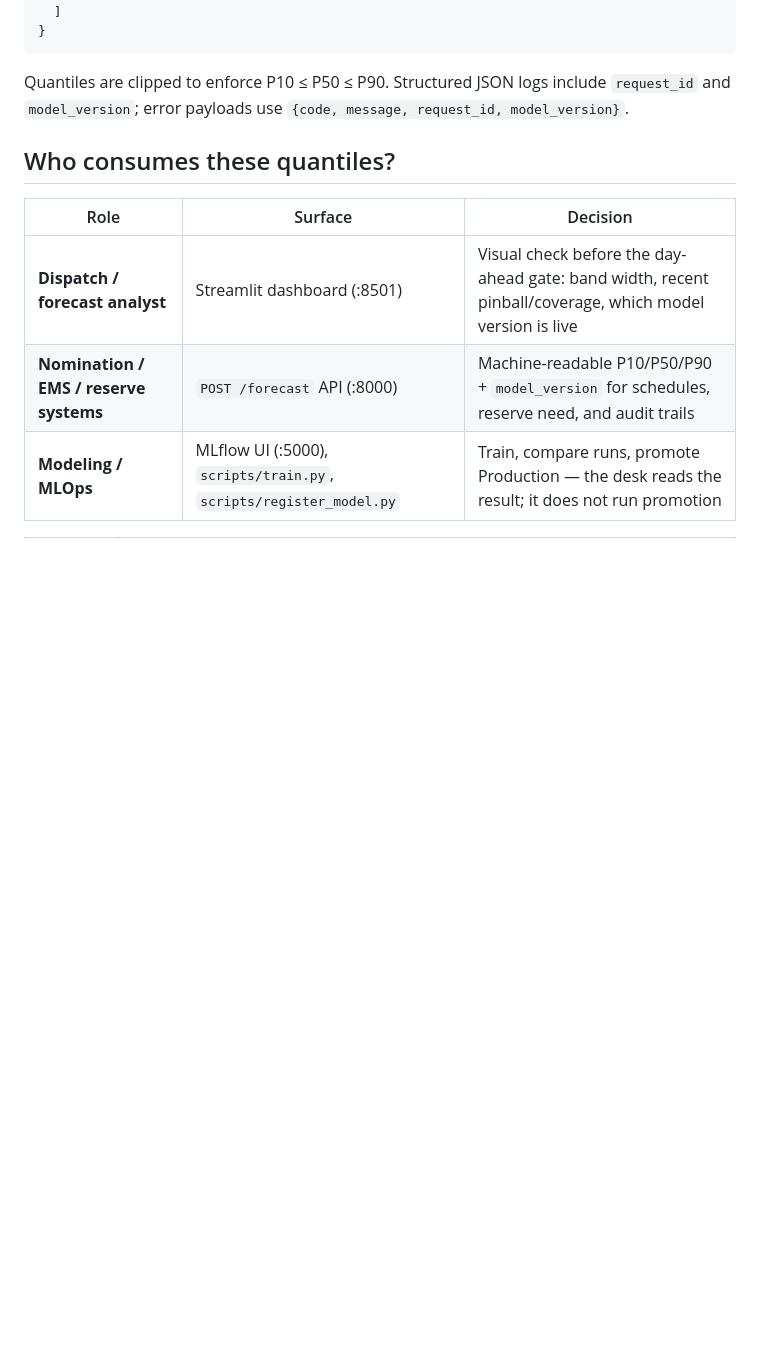
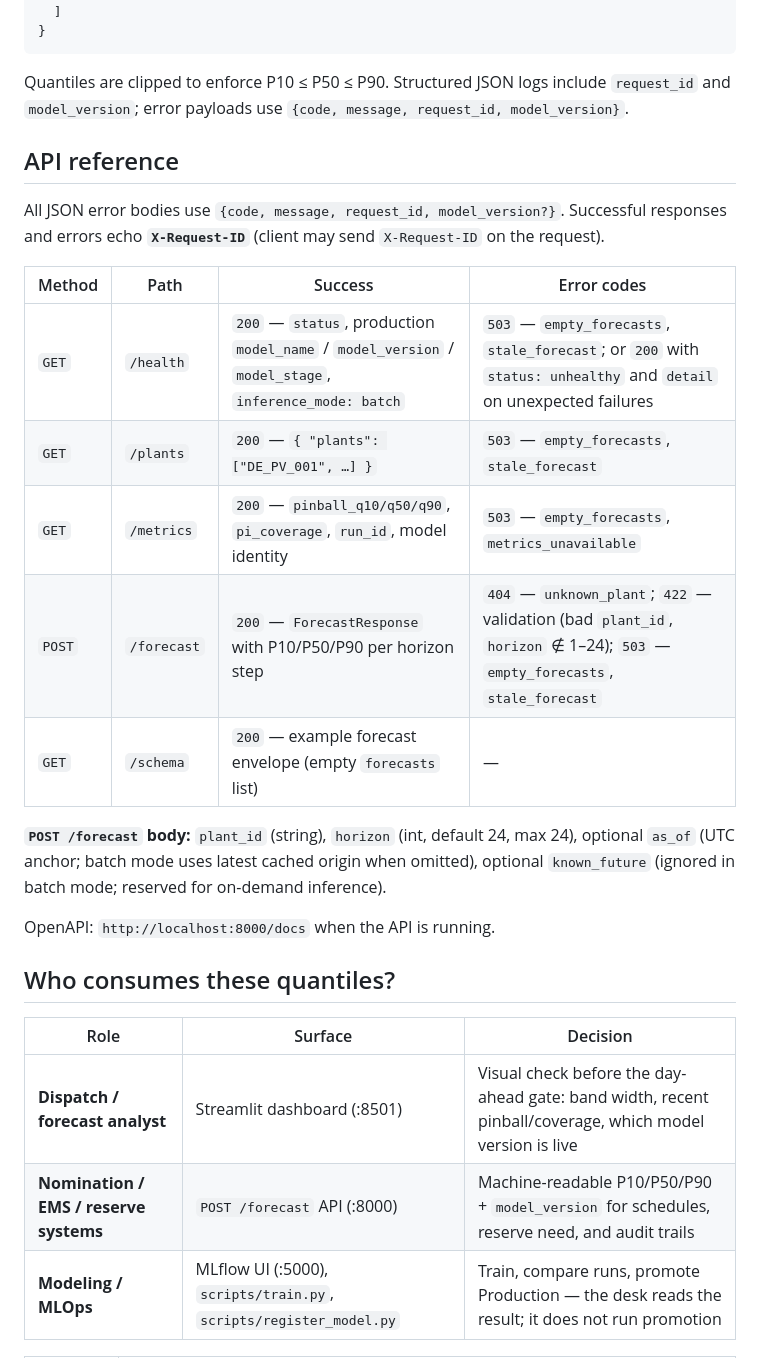
Before and after one commit to mehmetertac/energy-forecasting-service-, a Markdown page: README.md, the part around one of its changes. Rendered like a GitHub page; blank space fills up the shorter version.

````diff
--- a/README.md
+++ b/README.md
@@ -95,6 +97,22 @@ flowchart LR
 ```
 
 Quantiles are clipped to enforce P10 ≤ P50 ≤ P90. Structured JSON logs include `request_id` and `model_version`; error payloads use `{code, message, request_id, model_version}`.
+
+## API reference
+
+All JSON error bodies use `{code, message, request_id, model_version?}`. Successful responses and errors echo **`X-Request-ID`** (client may send `X-Request-ID` on the request).
+
+| Method | Path | Success | Error codes |
+|--------|------|---------|-------------|
+| `GET` | `/health` | `200` — `status`, production `model_name` / `model_version` / `model_stage`, `inference_mode: batch` | `503` — `empty_forecasts`, `stale_forecast`; or `200` with `status: unhealthy` and `detail` on unexpected failures |
+| `GET` | `/plants` | `200` — `{ "plants": ["DE_PV_001", …] }` | `503` — `empty_forecasts`, `stale_forecast` |
+| `GET` | `/metrics` | `200` — `pinball_q10/q50/q90`, `pi_coverage`, `run_id`, model identity | `503` — `empty_forecasts`, `metrics_unavailable` |
+| `POST` | `/forecast` | `200` — `ForecastResponse` with P10/P50/P90 per horizon step | `404` — `unknown_plant`; `422` — validation (bad `plant_id`, `horizon` ∉ 1–24); `503` — `empty_forecasts`, `stale_forecast` |
+| `GET` | `/schema` | `200` — example forecast envelope (empty `forecasts` list) | — |
+
+**`POST /forecast` body:** `plant_id` (string), `horizon` (int, default 24, max 24), optional `as_of` (UTC anchor; batch mode uses latest cached origin when omitted), optional `known_future` (ignored in batch mode; reserved for on-demand inference).
+
+OpenAPI: `http://localhost:8000/docs` when the API is running.
 
 ## Who consumes these quantiles?
 
````
Also changed, not shown: other parts of README.md (+3 -1 lines), CHANGELOG.md (added, +64 -0 lines), handover.md (+12 -3 lines), docs/dashboard.gif, docs/dashboard.png, 1 other file.
